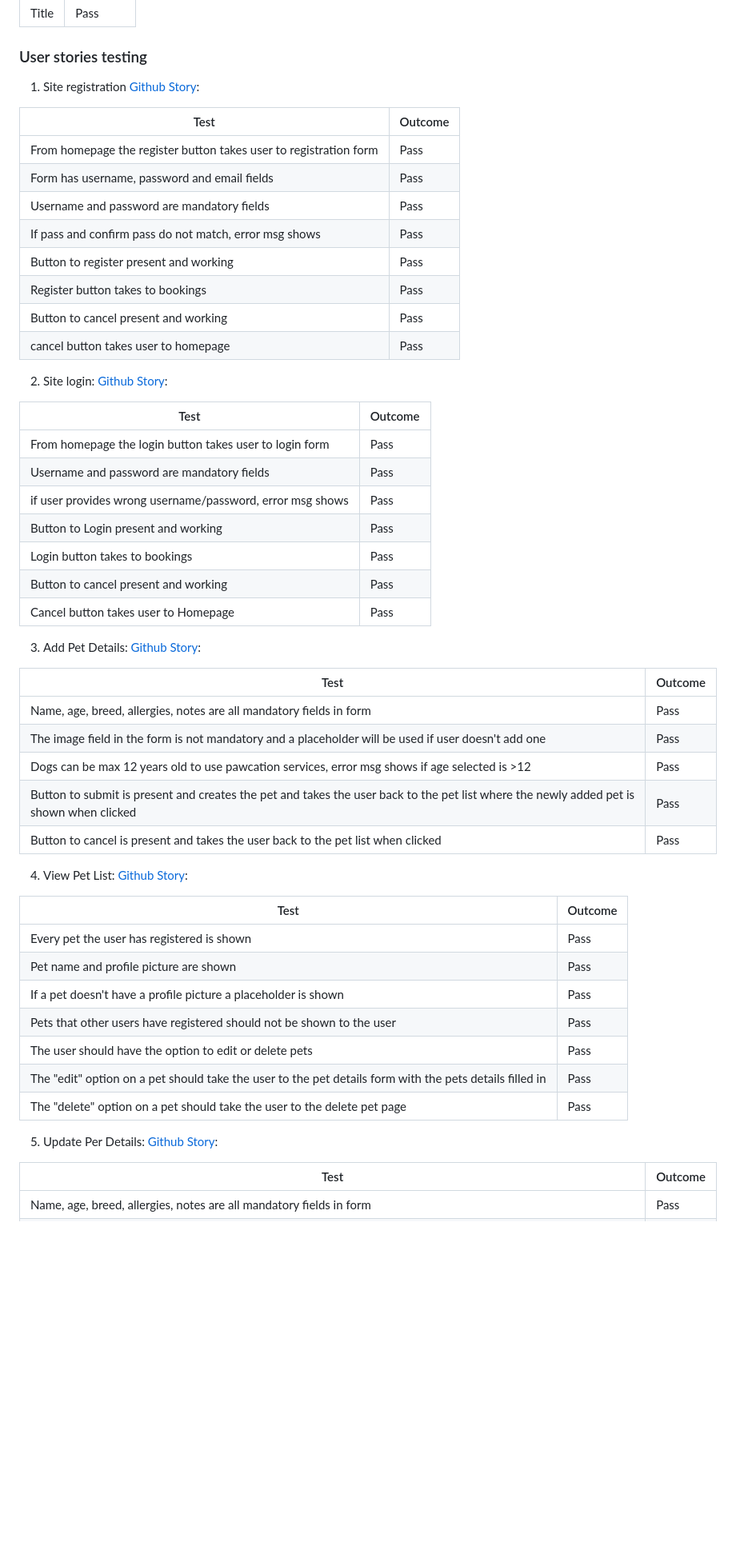
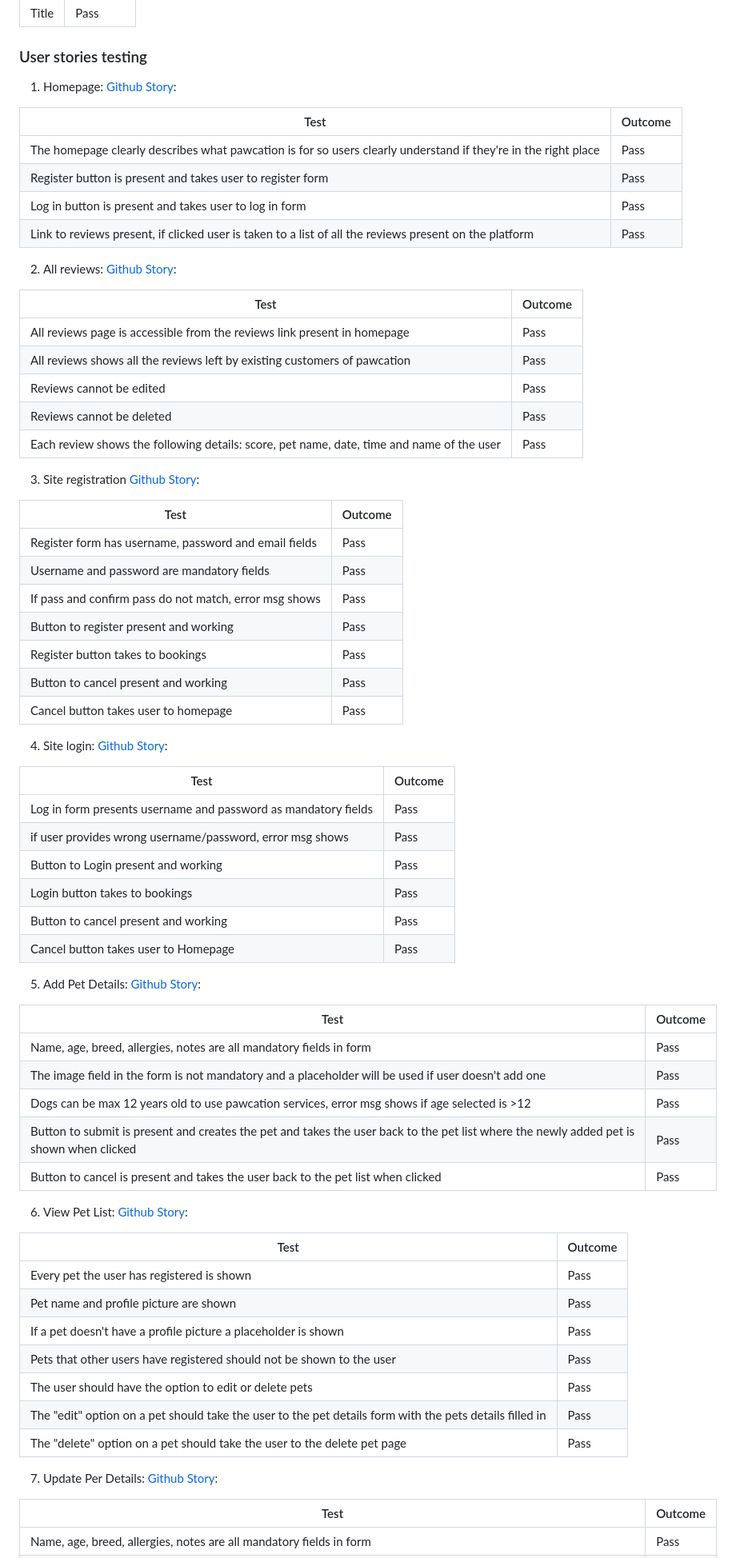
Before and after one commit to ilaria-barletta/pawcation, a Markdown page: README.md, the part around one of its changes. Shown at 80% size. Rendered like a GitHub page; blank space fills up the shorter version.

Commit message:
add reviews, homepage, success error messages user stories manual testing to readme

```diff
--- a/README.md
+++ b/README.md
@@ -82,32 +82,52 @@ features testing
 | Title       | Pass        |
 
 ### User stories testing
-1. Site registration [Github Story](https://github.com/users/ilaria-barletta/projects/2/views/1?pane=issue&itemId=30571231):
+1. Homepage: [Github Story](https://github.com/users/ilaria-barletta/projects/2/views/1?pane=issue&itemId=33380452):
 
 | Test        | Outcome     |
 | ----------- | ----------- |
-| From homepage the register button takes user to registration form      | Pass        |
-| Form has username, password and email fields       | Pass        |
+| The homepage clearly describes what pawcation is for so users clearly understand if they're in the right place       | Pass        |
+| Register button is present and takes user to register form        | Pass        |
+| Log in button is present and takes user to log in form      | Pass        |
+| Link to reviews present, if clicked user is taken to a list of all the reviews present on the platform       | Pass        |
+
+
+2. All reviews: [Github Story](https://github.com/users/ilaria-barletta/projects/2/views/1?pane=issue&itemId=33458012):
+
+| Test        | Outcome     |
+| ----------- | ----------- |
+| All reviews page is accessible from the reviews link present in homepage       | Pass        |
+| All reviews shows all the reviews left by existing customers of  pawcation       | Pass        |
+| Reviews cannot be edited       | Pass        |
+| Reviews cannot be deleted       | Pass        |
+| Each review shows the following details: score, pet name, date, time and name of the user     | Pass        |
+
+
+
+3. Site registration [Github Story](https://github.com/users/ilaria-barletta/projects/2/views/1?pane=issue&itemId=30571231):
+
+| Test        | Outcome     |
+| ----------- | ----------- |
+| Register form has username, password and email fields       | Pass        |
 | Username and password are mandatory fields       | Pass        |
 | If pass and confirm pass do not match, error msg shows       | Pass        |
 | Button to register present and working       | Pass        |
 | Register button takes to bookings       | Pass        |
 | Button to cancel present and working       | Pass        |
-| cancel button takes user to homepage       | Pass        |
+| Cancel button takes user to homepage       | Pass        |
 
-2. Site login: [Github Story](https://github.com/users/ilaria-barletta/projects/2/views/1?pane=issue&itemId=30571430):
+4. Site login: [Github Story](https://github.com/users/ilaria-barletta/projects/2/views/1?pane=issue&itemId=30571430):
 
 | Test        | Outcome     |
 | ----------- | ----------- |
-| From homepage the login button takes user to login form       | Pass        |
-| Username and password are mandatory fields       | Pass        |
+| Log in form presents username and password as mandatory fields       | Pass        |
 | if user provides wrong username/password, error msg shows   | Pass        |
 | Button to  Login present and working      | Pass        |
 | Login button takes to bookings       | Pass        |
 | Button to cancel present and working | Pass        |
 | Cancel button takes user to  Homepage      | Pass        |
 
-3. Add Pet Details: [Github Story](https://github.com/users/ilaria-barletta/projects/2/views/1?pane=issue&itemId=30571658):
+5. Add Pet Details: [Github Story](https://github.com/users/ilaria-barletta/projects/2/views/1?pane=issue&itemId=30571658):
 
 | Test        | Outcome     |
 | ----------- | ----------- |
@@ -117,7 +137,7 @@ features testing
 | Button to submit is present and creates the pet and takes the user back to the pet list where the newly added pet is shown when clicked | Pass        |
 | Button to cancel is present and takes the user back to the pet list when clicked       | Pass        |
 
-4. View Pet List: [Github Story](https://github.com/users/ilaria-barletta/projects/2/views/1?pane=issue&itemId=31068112):
+6. View Pet List: [Github Story](https://github.com/users/ilaria-barletta/projects/2/views/1?pane=issue&itemId=31068112):
 
 | Test        | Outcome     |
 | ----------- | ----------- |
@@ -129,7 +149,7 @@ features testing
 | The "edit" option on a pet should take the user to the pet details form with the pets details filled in    | Pass        |
 | The "delete" option on a pet should take the user to the delete pet page    | Pass        |
 
-5. Update Per Details: [Github Story](https://github.com/users/ilaria-barletta/projects/2/views/1?pane=issue&itemId=30571798):
+7. Update Per Details: [Github Story](https://github.com/users/ilaria-barletta/projects/2/views/1?pane=issue&itemId=30571798):
 
 | Test        | Outcome     |
 | ----------- | ----------- |
```
Also changed, not shown: other parts of README.md (+65 -59 lines).
